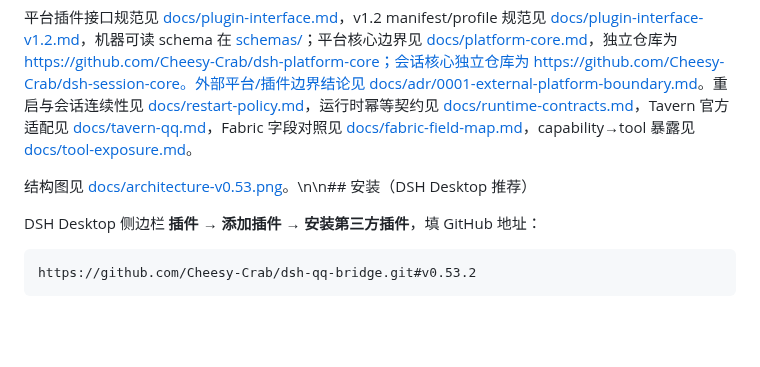
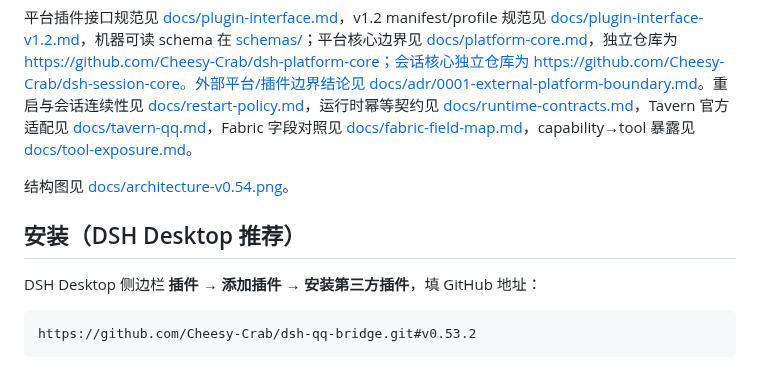
Before and after one commit to Cheesy-Crab/dsh-qq-bridge, a Markdown page: README.md, the part around the change. Drawn GitHub-style; blank space fills up the shorter version.

Commit message:
docs: add v0.54 architecture diagram

```diff
--- a/README.md
+++ b/README.md
@@ -8,7 +8,9 @@ QQ ↔ DSH 工作区对接插件：让 QQ 成为 DSH 工作区的远程入口。
 
 平台插件接口规范见 [docs/plugin-interface.md](docs/plugin-interface.md)，v1.2 manifest/profile 规范见 [docs/plugin-interface-v1.2.md](docs/plugin-interface-v1.2.md)，机器可读 schema 在 [schemas/](schemas/)；平台核心边界见 [docs/platform-core.md](docs/platform-core.md)，独立仓库为 https://github.com/Cheesy-Crab/dsh-platform-core；会话核心独立仓库为 https://github.com/Cheesy-Crab/dsh-session-core。外部平台/插件边界结论见 [docs/adr/0001-external-platform-boundary.md](docs/adr/0001-external-platform-boundary.md)。重启与会话连续性见 [docs/restart-policy.md](docs/restart-policy.md)，运行时幂等契约见 [docs/runtime-contracts.md](docs/runtime-contracts.md)，Tavern 官方适配见 [docs/tavern-qq.md](docs/tavern-qq.md)，Fabric 字段对照见 [docs/fabric-field-map.md](docs/fabric-field-map.md)，capability→tool 暴露见 [docs/tool-exposure.md](docs/tool-exposure.md)。
 
-结构图见 [docs/architecture-v0.53.png](docs/architecture-v0.53.png)。\n\n## 安装（DSH Desktop 推荐）
+结构图见 [docs/architecture-v0.54.png](docs/architecture-v0.54.png)。
+
+## 安装（DSH Desktop 推荐）
 
 DSH Desktop 侧边栏 **插件 → 添加插件 → 安装第三方插件**，填 GitHub 地址：
 
```
Also changed, not shown: docs/architecture-v0.54.png (added).
